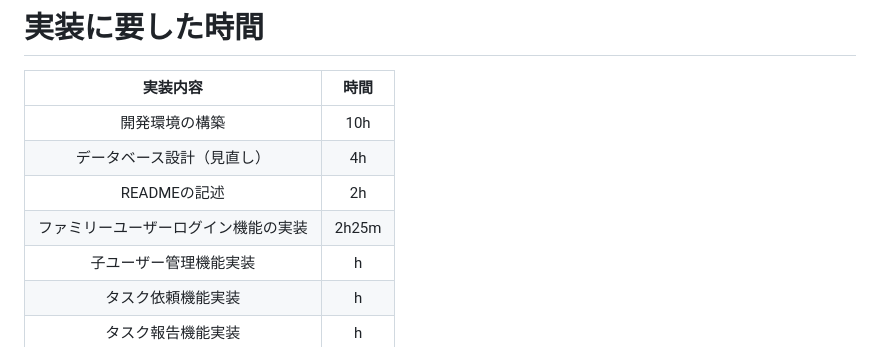
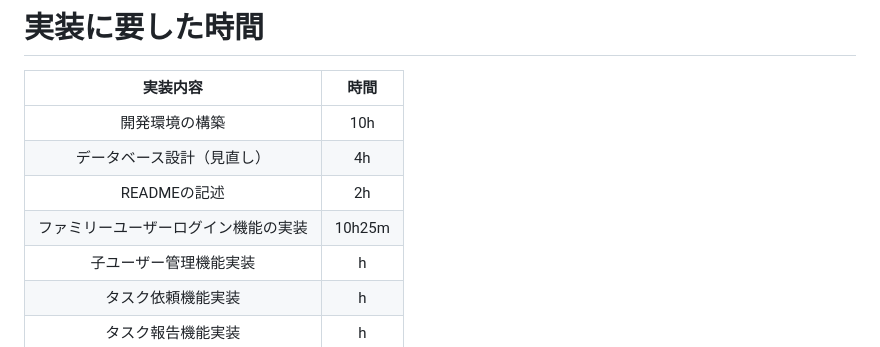
Before and after one commit to motooga/bymyself_php, a Markdown page: README.md, the part around the change. Drawn GitHub-style.

```diff
--- a/README.md
+++ b/README.md
@@ -41,7 +41,7 @@
 | 開発環境の構築 | 10h |
 | データベース設計（見直し）| 4h |
 | READMEの記述 | 2h |
-| ファミリーユーザーログイン機能の実装 | 2h25m |
+| ファミリーユーザーログイン機能の実装 | 10h25m |
 | 子ユーザー管理機能実装 | h |
 | タスク依頼機能実装 |  h |
 | タスク報告機能実装 |  h |
```
